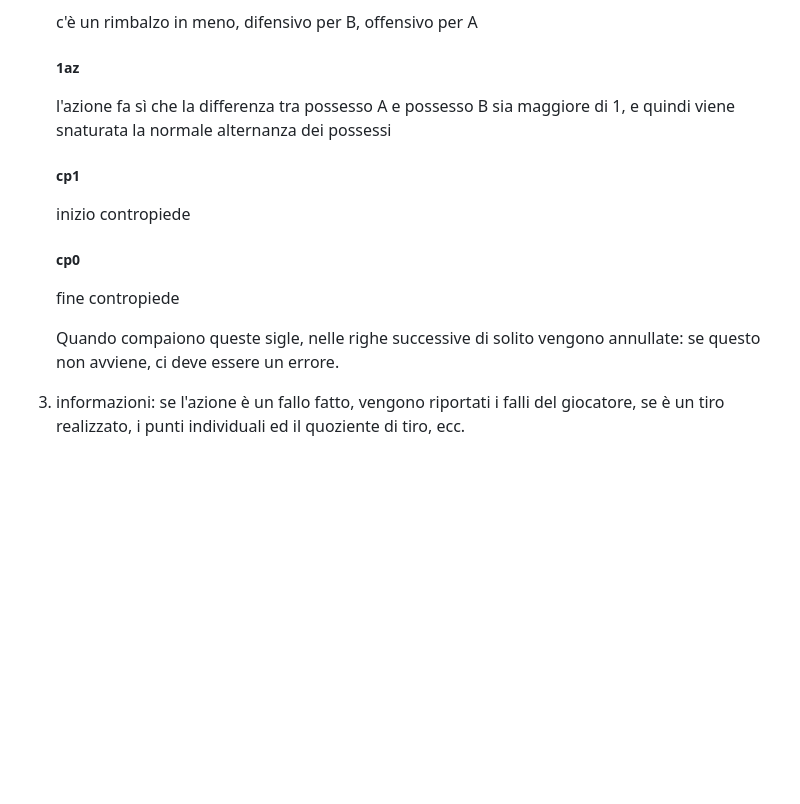
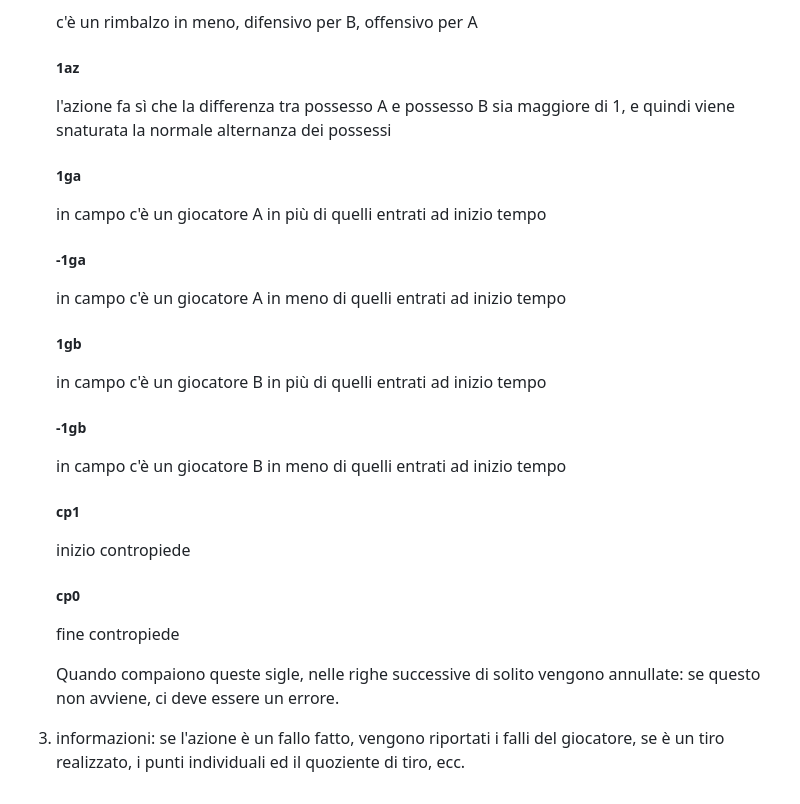
Before and after one commit to fello62/baskpad, a Markdown page: README.md, the part around the change. Drawn GitHub-style; blank space fills up the shorter version.

```diff
--- a/README.md
+++ b/README.md
@@ -210,6 +210,14 @@ La tabella del referto, posta in basso a destra, presenta tre colonne:
    c'è un rimbalzo in meno, difensivo per B, offensivo per A
    ##### 1az
    l'azione fa sì che la differenza tra possesso A e possesso B sia maggiore di 1, e quindi viene snaturata la normale alternanza dei possessi
+   ##### 1ga
+   in campo c'è un giocatore A in più di quelli entrati ad inizio tempo
+   ##### -1ga
+   in campo c'è un giocatore A in meno di quelli entrati ad inizio tempo
+   ##### 1gb
+   in campo c'è un giocatore B in più di quelli entrati ad inizio tempo
+   ##### -1gb
+   in campo c'è un giocatore B in meno di quelli entrati ad inizio tempo
    ##### cp1
    inizio contropiede
    ##### cp0
@@ -217,4 +225,4 @@ La tabella del referto, posta in basso a destra, presenta tre colonne:
 
    Quando compaiono queste sigle, nelle righe successive di solito vengono annullate: se questo non avviene, ci deve essere un errore.
 
-3. informazioni: se l'azione è un fallo fatto, vengono riportati i falli del giocatore, se è un tiro realizzato, i punti individuali ed il quoziente di tiro, ecc.
+4. informazioni: se l'azione è un fallo fatto, vengono riportati i falli del giocatore, se è un tiro realizzato, i punti individuali ed il quoziente di tiro, ecc.
```
